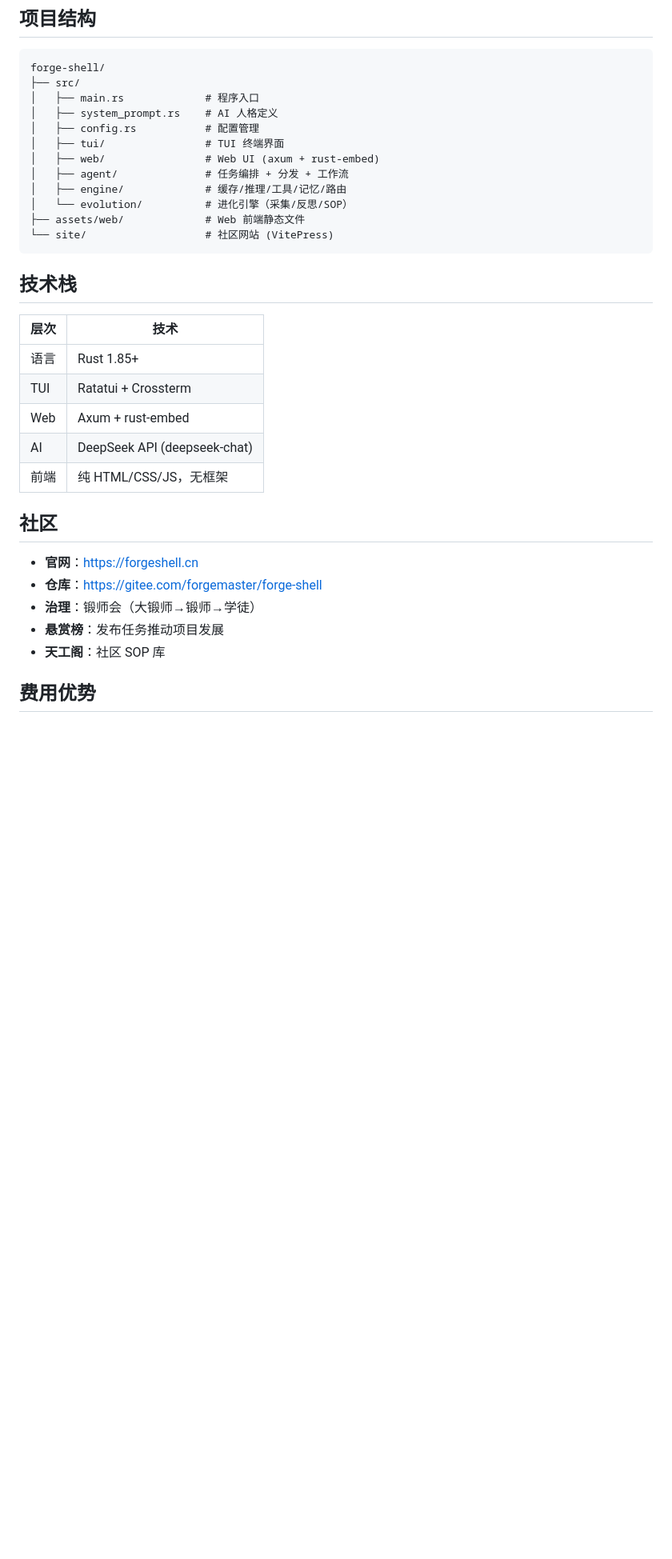
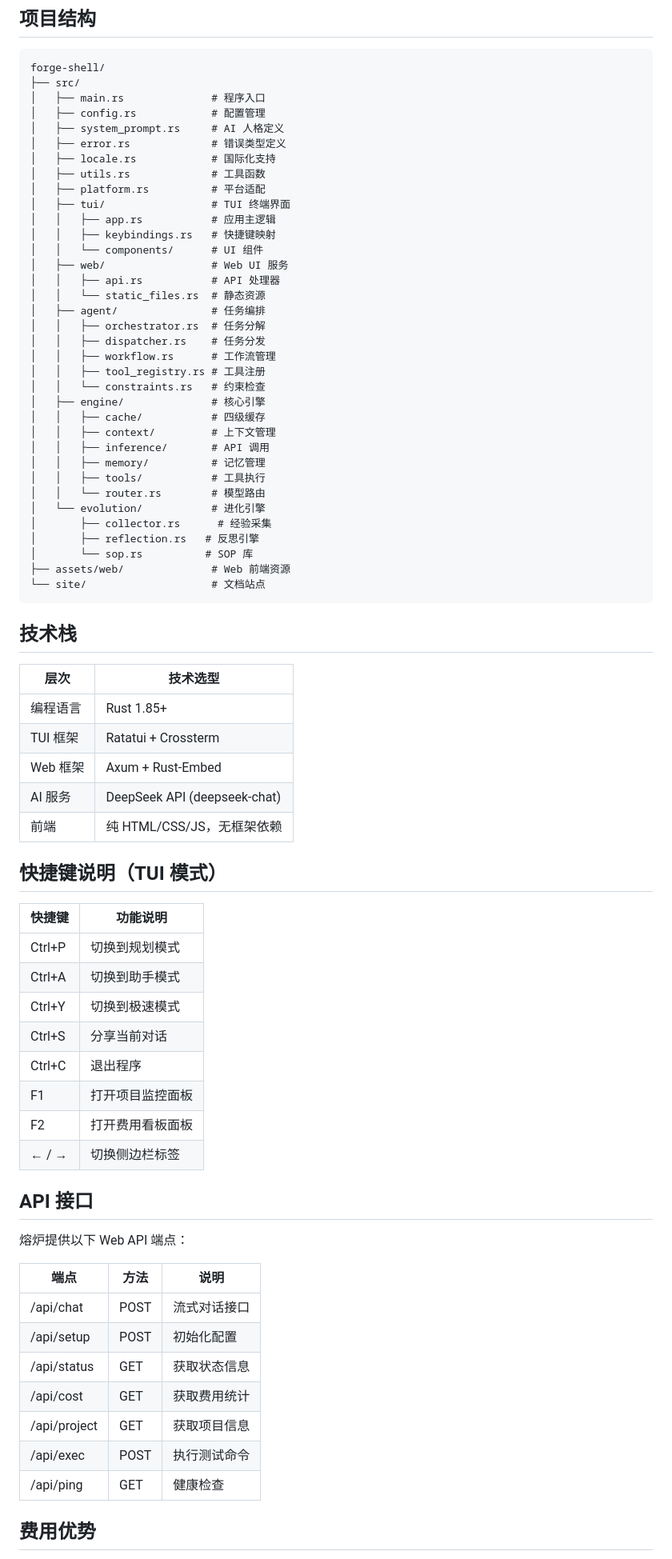
Before and after one commit to xiongshiguo/forge-shell, a Markdown page: README.md, the part around one of its changes. Shown at 80% size. Rendered like a GitHub page; blank space fills up the shorter version.

````diff
--- a/README.md
+++ b/README.md
@@ -61,35 +70,77 @@
 ```
 forge-shell/
 ├── src/
-│   ├── main.rs             # 程序入口
-│   ├── system_prompt.rs    # AI 人格定义
-│   ├── config.rs           # 配置管理
-│   ├── tui/                # TUI 终端界面
-│   ├── web/                # Web UI (axum + rust-embed)
-│   ├── agent/              # 任务编排 + 分发 + 工作流
-│   ├── engine/             # 缓存/推理/工具/记忆/路由
-│   └── evolution/          # 进化引擎（采集/反思/SOP）
-├── assets/web/             # Web 前端静态文件
-└── site/                   # 社区网站 (VitePress)
+│   ├── main.rs              # 程序入口
+│   ├── config.rs            # 配置管理
+│   ├── system_prompt.rs     # AI 人格定义
+│   ├── error.rs             # 错误类型定义
+│   ├── locale.rs            # 国际化支持
+│   ├── utils.rs             # 工具函数
+│   ├── platform.rs          # 平台适配
+│   ├── tui/                 # TUI 终端界面
+│   │   ├── app.rs           # 应用主逻辑
+│   │   ├── keybindings.rs   # 快捷键映射
+│   │   └── components/      # UI 组件
+│   ├── web/                 # Web UI 服务
+│   │   ├── api.rs           # API 处理器
+│   │   └── static_files.rs  # 静态资源
+│   ├── agent/               # 任务编排
+│   │   ├── orchestrator.rs  # 任务分解
+│   │   ├── dispatcher.rs    # 任务分发
+│   │   ├── workflow.rs      # 工作流管理
+│   │   ├── tool_registry.rs # 工具注册
+│   │   └── constraints.rs   # 约束检查
+│   ├── engine/              # 核心引擎
+│   │   ├── cache/           # 四级缓存
+│   │   ├── context/         # 上下文管理
+│   │   ├── inference/       # API 调用
+│   │   ├── memory/          # 记忆管理
+│   │   ├── tools/           # 工具执行
+│   │   └── router.rs        # 模型路由
+│   └── evolution/           # 进化引擎
+│       ├── collector.rs      # 经验采集
+│       ├── reflection.rs   # 反思引擎
+│       └── sop.rs          # SOP 库
+├── assets/web/              # Web 前端资源
+└── site/                    # 文档站点
 ```
 
 ## 技术栈
 
-| 层次 | 技术 |
-|------|------|
-| 语言 | Rust 1.85+ |
-| TUI | Ratatui + Crossterm |
-| Web | Axum + rust-embed |
-| AI | DeepSeek API (deepseek-chat) |
-| 前端 | 纯 HTML/CSS/JS，无框架 |
+| 层次 | 技术选型 |
+|------|----------|
+| 编程语言 | Rust 1.85+ |
+| TUI 框架 | Ratatui + Crossterm |
+| Web 框架 | Axum + Rust-Embed |
+| AI 服务 | DeepSeek API (deepseek-chat) |
+| 前端 | 纯 HTML/CSS/JS，无框架依赖 |
 
-## 社区
+## 快捷键说明（TUI 模式）
 
-- **官网**：https://forgeshell.cn
-- **仓库**：https://gitee.com/forgemaster/forge-shell
-- **治理**：锻师会（大锻师→锻师→学徒）
-- **悬赏榜**：发布任务推动项目发展
-- **天工阁**：社区 SOP 库
+| 快捷键 | 功能说明 |
+|--------|----------|
+| Ctrl+P | 切换到规划模式 |
+| Ctrl+A | 切换到助手模式 |
+| Ctrl+Y | 切换到极速模式 |
+| Ctrl+S | 分享当前对话 |
+| Ctrl+C | 退出程序 |
+| F1 | 打开项目监控面板 |
+| F2 | 打开费用看板面板 |
+| ← / → | 切换侧边栏标签 |
+
+## API 接口
+
+熔炉提供以下 Web API 端点：
+
+| 端点 | 方法 | 说明 |
+|------|------|------|
+| /api/chat | POST | 流式对话接口 |
+| /api/setup | POST | 初始化配置 |
+| /api/status | GET | 获取状态信息 |
+| /api/cost | GET | 获取费用统计 |
+| /api/project | GET | 获取项目信息 |
+| /api/exec | POST | 执行测试命令 |
+| /api/ping | GET | 健康检查 |
 
 ## 费用优势
 
````
Also changed, not shown: other parts of README.md (+92 -42 lines).
